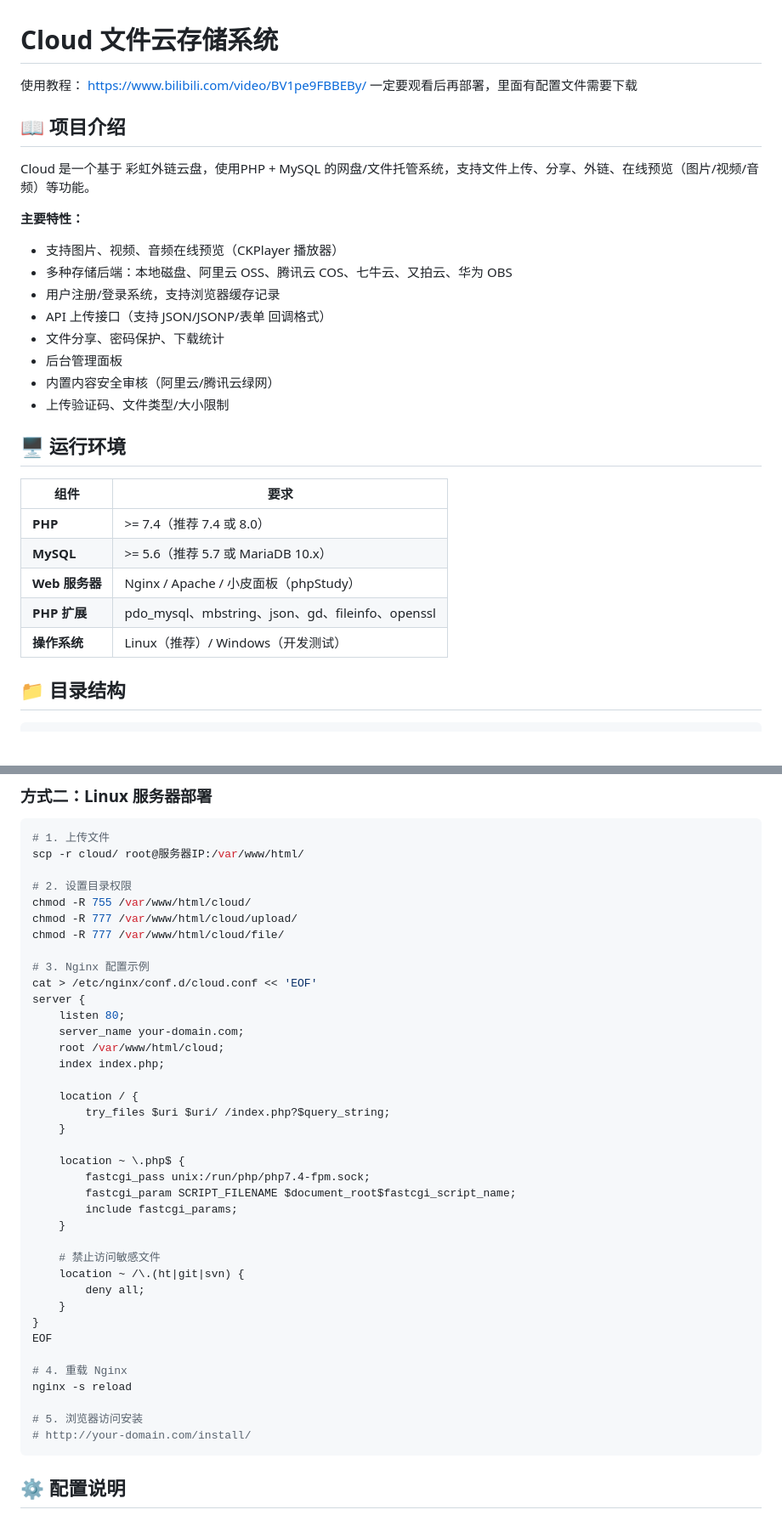
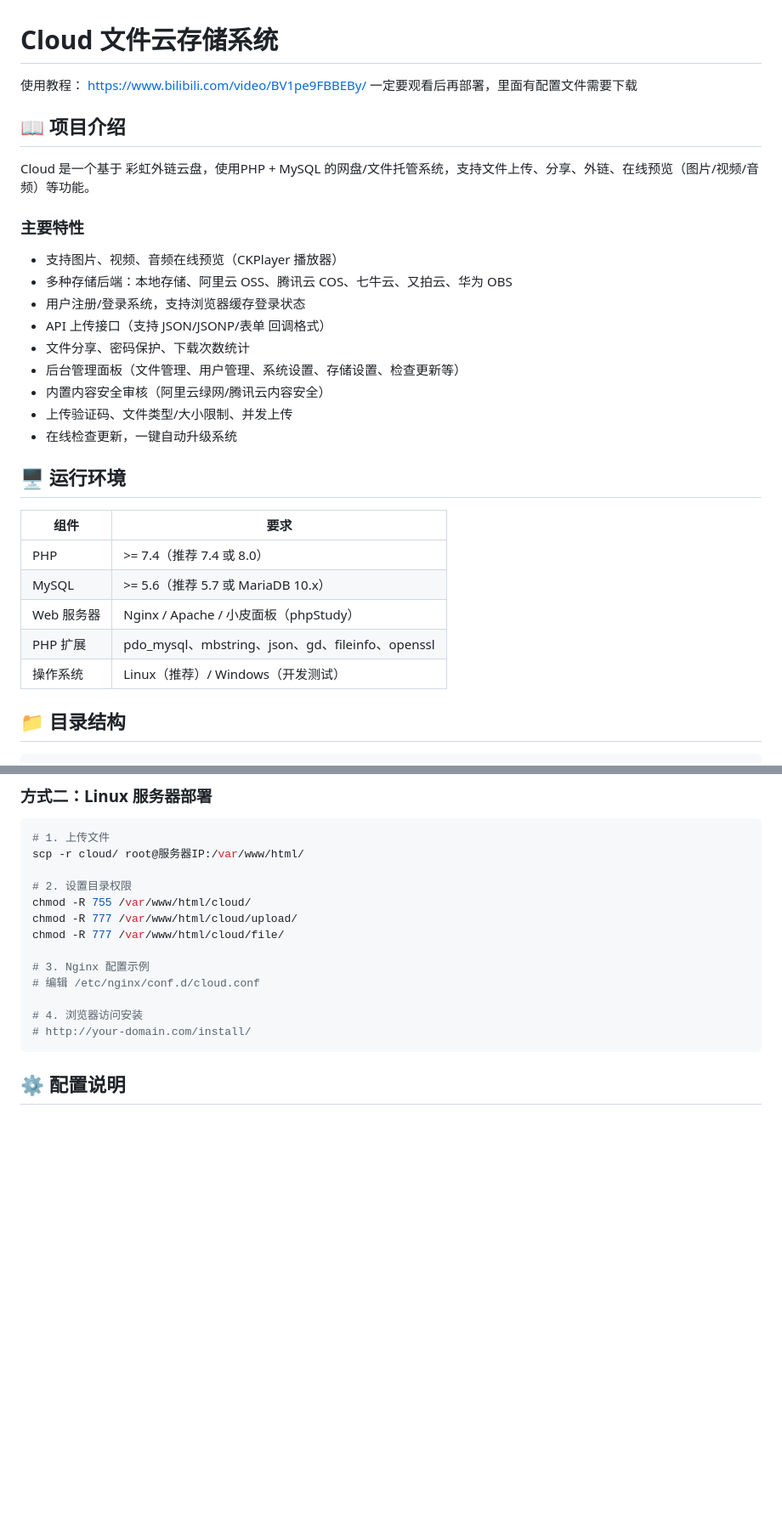
Before and after one commit to xiaoxuanzz/zukicloud, a Markdown page: README.md, 2 parts joined by grey strips. Shown at 85% size. GitHub-like rendering; blank space fills up the shorter version.

````diff
--- a/README.md
+++ b/README.md
@@ -1,30 +1,32 @@
 # Cloud 文件云存储系统
-使用教程：
-https://www.bilibili.com/video/BV1pe9FBBEBy/
-一定要观看后再部署，里面有配置文件需要下载
+
+使用教程： https://www.bilibili.com/video/BV1pe9FBBEBy/ 一定要观看后再部署，里面有配置文件需要下载
+
 ## 📖 项目介绍
 
 Cloud 是一个基于 彩虹外链云盘，使用PHP + MySQL 的网盘/文件托管系统，支持文件上传、分享、外链、在线预览（图片/视频/音频）等功能。
 
-**主要特性：**
+### 主要特性
+
 - 支持图片、视频、音频在线预览（CKPlayer 播放器）
-- 多种存储后端：本地磁盘、阿里云 OSS、腾讯云 COS、七牛云、又拍云、华为 OBS
-- 用户注册/登录系统，支持浏览器缓存记录
+- 多种存储后端：本地存储、阿里云 OSS、腾讯云 COS、七牛云、又拍云、华为 OBS
+- 用户注册/登录系统，支持浏览器缓存登录状态
 - API 上传接口（支持 JSON/JSONP/表单 回调格式）
-- 文件分享、密码保护、下载统计
-- 后台管理面板
-- 内置内容安全审核（阿里云/腾讯云绿网）
-- 上传验证码、文件类型/大小限制
+- 文件分享、密码保护、下载次数统计
+- 后台管理面板（文件管理、用户管理、系统设置、存储设置、检查更新等）
+- 内置内容安全审核（阿里云绿网/腾讯云内容安全）
+- 上传验证码、文件类型/大小限制、并发上传
+- 在线检查更新，一键自动升级系统
 
 ## 🖥️ 运行环境
 
 | 组件 | 要求 |
 |------|------|
-| **PHP** | >= 7.4（推荐 7.4 或 8.0） |
-| **MySQL** | >= 5.6（推荐 5.7 或 MariaDB 10.x） |
-| **Web 服务器** | Nginx / Apache / 小皮面板（phpStudy） |
-| **PHP 扩展** | pdo_mysql、mbstring、json、gd、fileinfo、openssl |
-| **操作系统** | Linux（推荐）/ Windows（开发测试） |
+| PHP | >= 7.4（推荐 7.4 或 8.0） |
+| MySQL | >= 5.6（推荐 5.7 或 MariaDB 10.x） |
+| Web 服务器 | Nginx / Apache / 小皮面板（phpStudy） |
+| PHP 扩展 | pdo_mysql、mbstring、json、gd、fileinfo、openssl |
+| 操作系统 | Linux（推荐）/ Windows（开发测试） |
 
 ## 📁 目录结构
 
@@ -135,34 +127,9 @@ chmod -R 777 /var/www/html/cloud/upload/
 chmod -R 777 /var/www/html/cloud/file/
 
 # 3. Nginx 配置示例
-cat > /etc/nginx/conf.d/cloud.conf << 'EOF'
-server {
-    listen 80;
-    server_name your-domain.com;
-    root /var/www/html/cloud;
-    index index.php;
+# 编辑 /etc/nginx/conf.d/cloud.conf
 
-    location / {
-        try_files $uri $uri/ /index.php?$query_string;
-    }
-
-    location ~ \.php$ {
-        fastcgi_pass unix:/run/php/php7.4-fpm.sock;
-        fastcgi_param SCRIPT_FILENAME $document_root$fastcgi_script_name;
-        include fastcgi_params;
-    }
-
-    # 禁止访问敏感文件
-    location ~ /\.(ht|git|svn) {
-        deny all;
-    }
-}
-EOF
-
-# 4. 重载 Nginx
-nginx -s reload
-
-# 5. 浏览器访问安装
+# 4. 浏览器访问安装
 # http://your-domain.com/install/
 ```
 
````
Also changed, not shown: other parts of README.md (+60 -59 lines).
